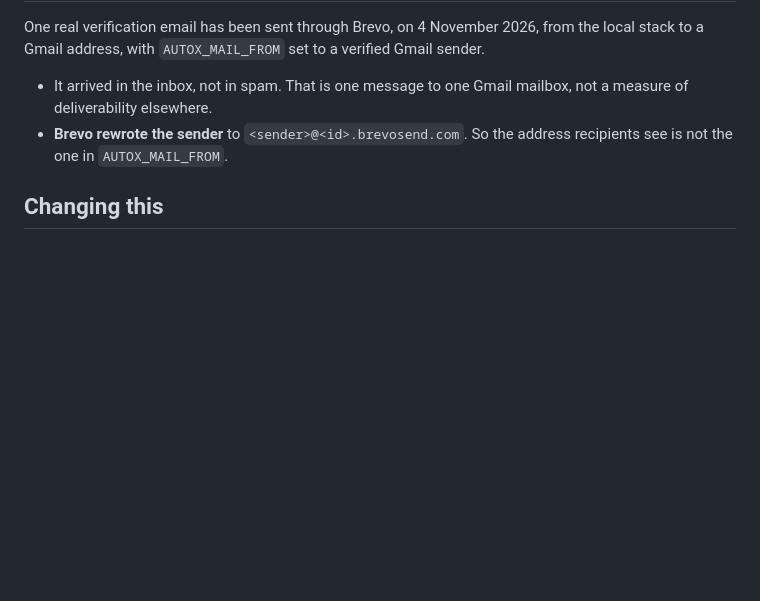
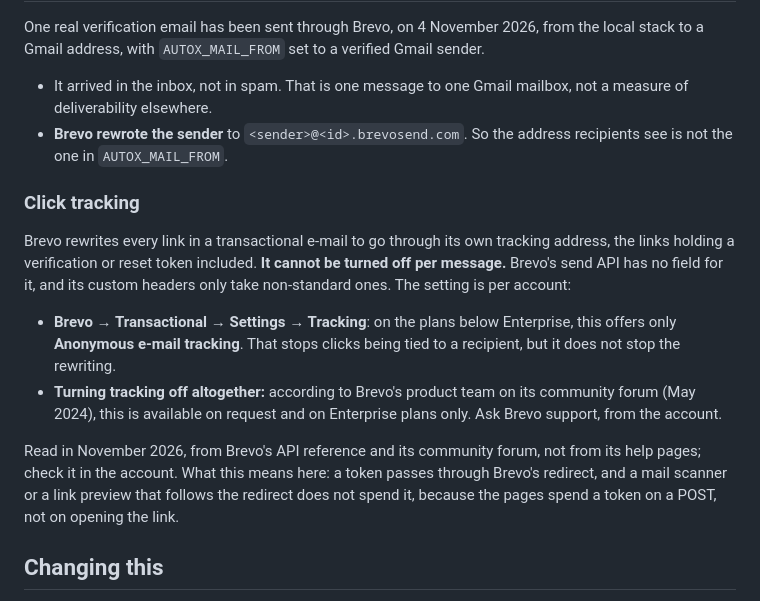
Before and after one commit to YassineBalbali/autox, a Markdown page: docs/email.md, the part around the change. Drawn GitHub-style; blank space fills up the shorter version.

Commit message:
Docs: the admin dashboard, and Brevo's click tracking

```diff
--- a/docs/email.md
+++ b/docs/email.md
@@ -107,6 +107,25 @@ to a Gmail address, with `AUTOX_MAIL_FROM` set to a verified Gmail sender.
 - **Brevo rewrote the sender** to `<sender>@<id>.brevosend.com`. So the address recipients see is
   not the one in `AUTOX_MAIL_FROM`.
 
+### Click tracking
+
+Brevo rewrites every link in a transactional e-mail to go through its own tracking address, the
+links holding a verification or reset token included. **It cannot be turned off per message.** Brevo's
+send API has no field for it, and its custom headers only take non-standard ones. The setting is per
+account:
+
+- **Brevo → Transactional → Settings → Tracking**: on the plans below Enterprise, this offers only
+  **Anonymous e-mail tracking**. That stops clicks being tied to a recipient, but it does not stop the
+  rewriting.
+- **Turning tracking off altogether:** according to Brevo's product team on its community forum
+  (May 2024), this is available on request and on Enterprise plans only. Ask Brevo support, from the
+  account.
+
+Read in November 2026, from Brevo's API reference and its community forum, not from its help pages;
+check it in the account. What this means here: a token passes through Brevo's redirect, and a mail
+scanner or a link preview that follows the redirect does not spend it, because the pages spend a
+token on a POST, not on opening the link.
+
 ## Changing this
 
 The wording is in `EmailTemplates`. Every email ends with "Cet e-mail est envoyé automatiquement,
```
Also changed, not shown: docs/admin-dashboard.md (added, +63 -0 lines).
